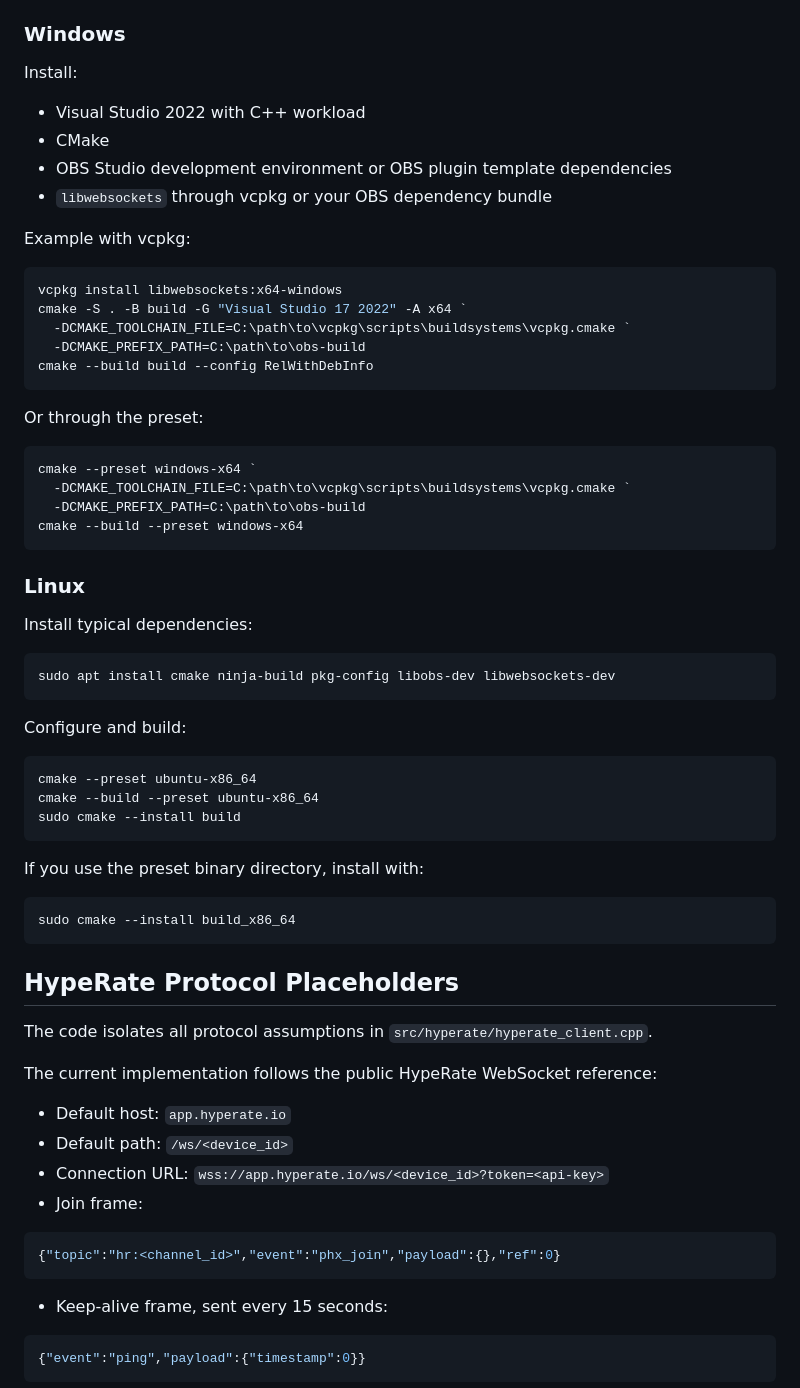
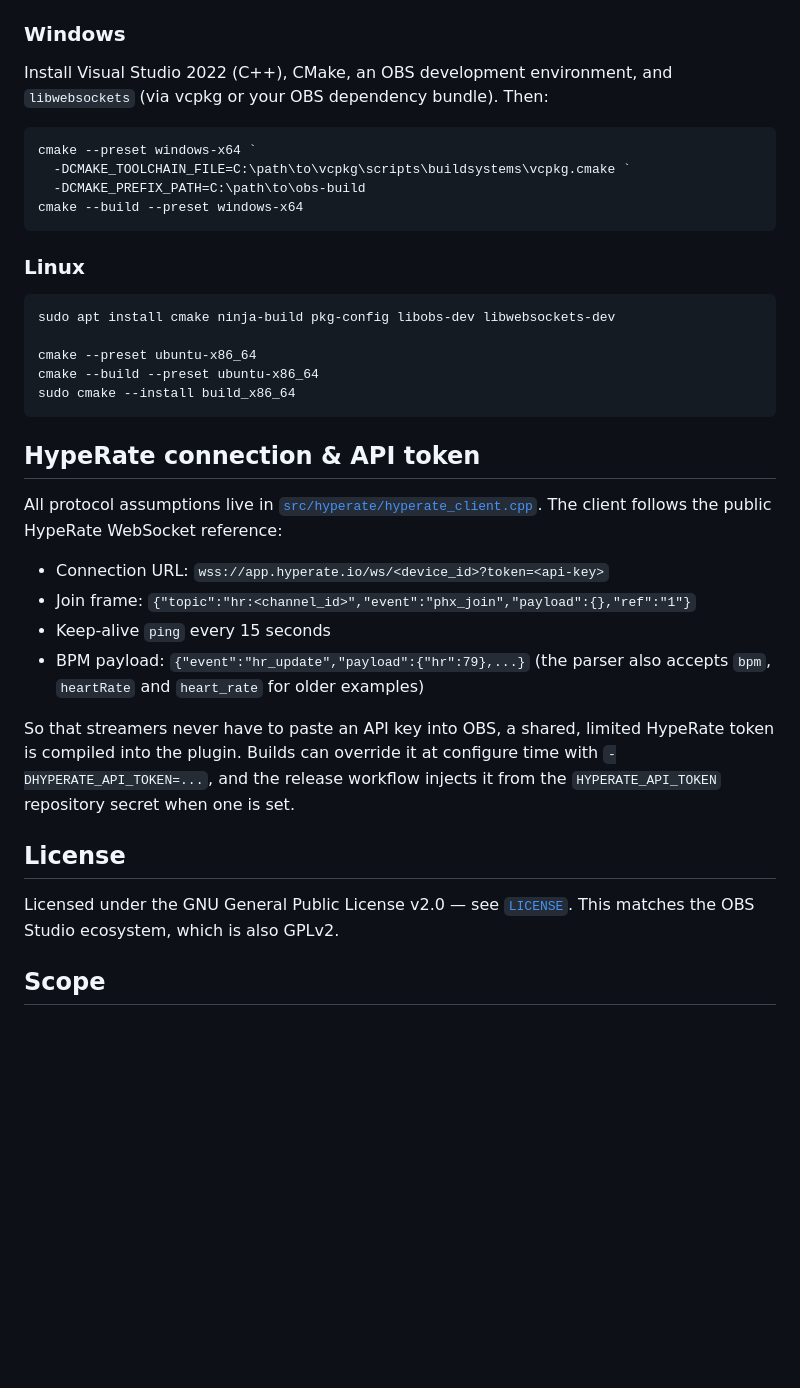
Before and after one commit to s2candy2013/obs-hyperate-plugin, a Markdown page: README.md, the part around one of its changes. Rendered like a GitHub page; blank space fills up the shorter version.

````diff
--- a/README.md
+++ b/README.md
@@ -165,24 +139,8 @@ The plugin target is `obs-hyperate.plugin` on macOS.
 
 ### Windows
 
-Install:
-
-- Visual Studio 2022 with C++ workload
-- CMake
-- OBS Studio development environment or OBS plugin template dependencies
-- `libwebsockets` through vcpkg or your OBS dependency bundle
-
-Example with vcpkg:
-
-```powershell
-vcpkg install libwebsockets:x64-windows
-cmake -S . -B build -G "Visual Studio 17 2022" -A x64 `
-  -DCMAKE_TOOLCHAIN_FILE=C:\path\to\vcpkg\scripts\buildsystems\vcpkg.cmake `
-  -DCMAKE_PREFIX_PATH=C:\path\to\obs-build
-cmake --build build --config RelWithDebInfo
-```
-
-Or through the preset:
+Install Visual Studio 2022 (C++), CMake, an OBS development environment, and
+`libwebsockets` (via vcpkg or your OBS dependency bundle). Then:
 
 ```powershell
 cmake --preset windows-x64 `
@@ -193,44 +151,35 @@ cmake --build --preset windows-x64
 
 ### Linux
 
-Install typical dependencies:
-
 ```sh
 sudo apt install cmake ninja-build pkg-config libobs-dev libwebsockets-dev
-```
 
-Configure and build:
-
-```sh
 cmake --preset ubuntu-x86_64
 cmake --build --preset ubuntu-x86_64
-sudo cmake --install build
-```
-
-If you use the preset binary directory, install with:
-
-```sh
 sudo cmake --install build_x86_64
 ```
 
-## HypeRate Protocol Placeholders
+## HypeRate connection & API token
 
-The code isolates all protocol assumptions in `src/hyperate/hyperate_client.cpp`.
+All protocol assumptions live in
+[`src/hyperate/hyperate_client.cpp`](src/hyperate/hyperate_client.cpp). The client
+follows the public HypeRate WebSocket reference:
 
-The current implementation follows the public HypeRate WebSocket reference:
+- Connection URL: `wss://app.hyperate.io/ws/<device_id>?token=<api-key>`
+- Join frame: `{"topic":"hr:<channel_id>","event":"phx_join","payload":{},"ref":"1"}`
+- Keep-alive `ping` every 15 seconds
+- BPM payload: `{"event":"hr_update","payload":{"hr":79},...}` (the parser also accepts
+  `bpm`, `heartRate` and `heart_rate` for older examples)
 
-- Default host: `app.hyperate.io`
-- Default path: `/ws/<device_id>`
-- Connection URL: `wss://app.hyperate.io/ws/<device_id>?token=<api-key>`
-- Join frame:
+So that streamers never have to paste an API key into OBS, a shared, limited HypeRate
+token is compiled into the plugin. Builds can override it at configure time with
+`-DHYPERATE_API_TOKEN=...`, and the release workflow injects it from the
+`HYPERATE_API_TOKEN` repository secret when one is set.
 
-```json
-{"topic":"hr:<channel_id>","event":"phx_join","payload":{},"ref":0}
-```
+## License
 
-- Keep-alive frame, sent every 15 seconds:
+Licensed under the GNU General Public License v2.0 — see [`LICENSE`](LICENSE). This
+matches the OBS Studio ecosystem, which is also GPLv2.
 
-```json
-{"event":"ping","payload":{"timestamp":0}}
-```
+## Scope
 
````
Also changed, not shown: other parts of README.md (+101 -145 lines).
